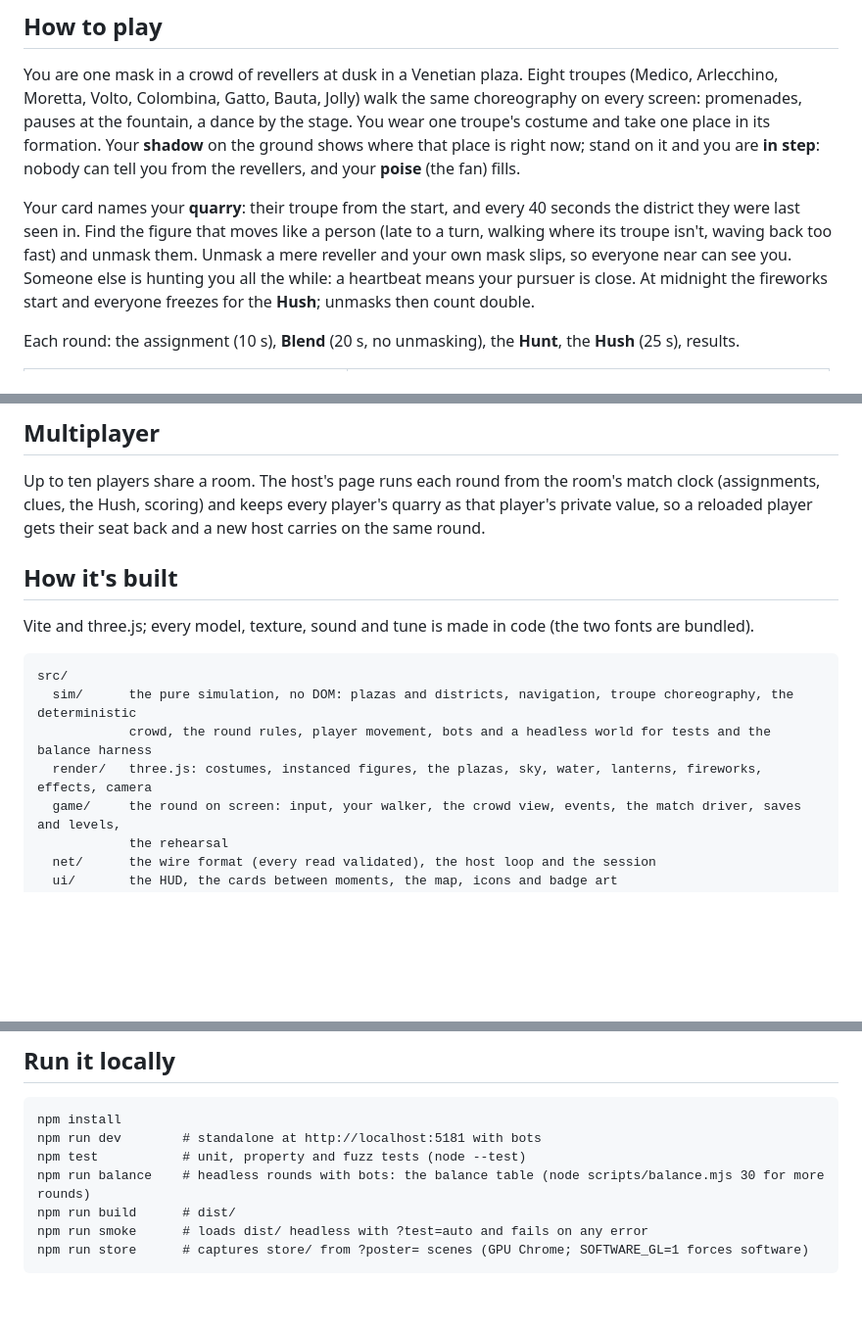
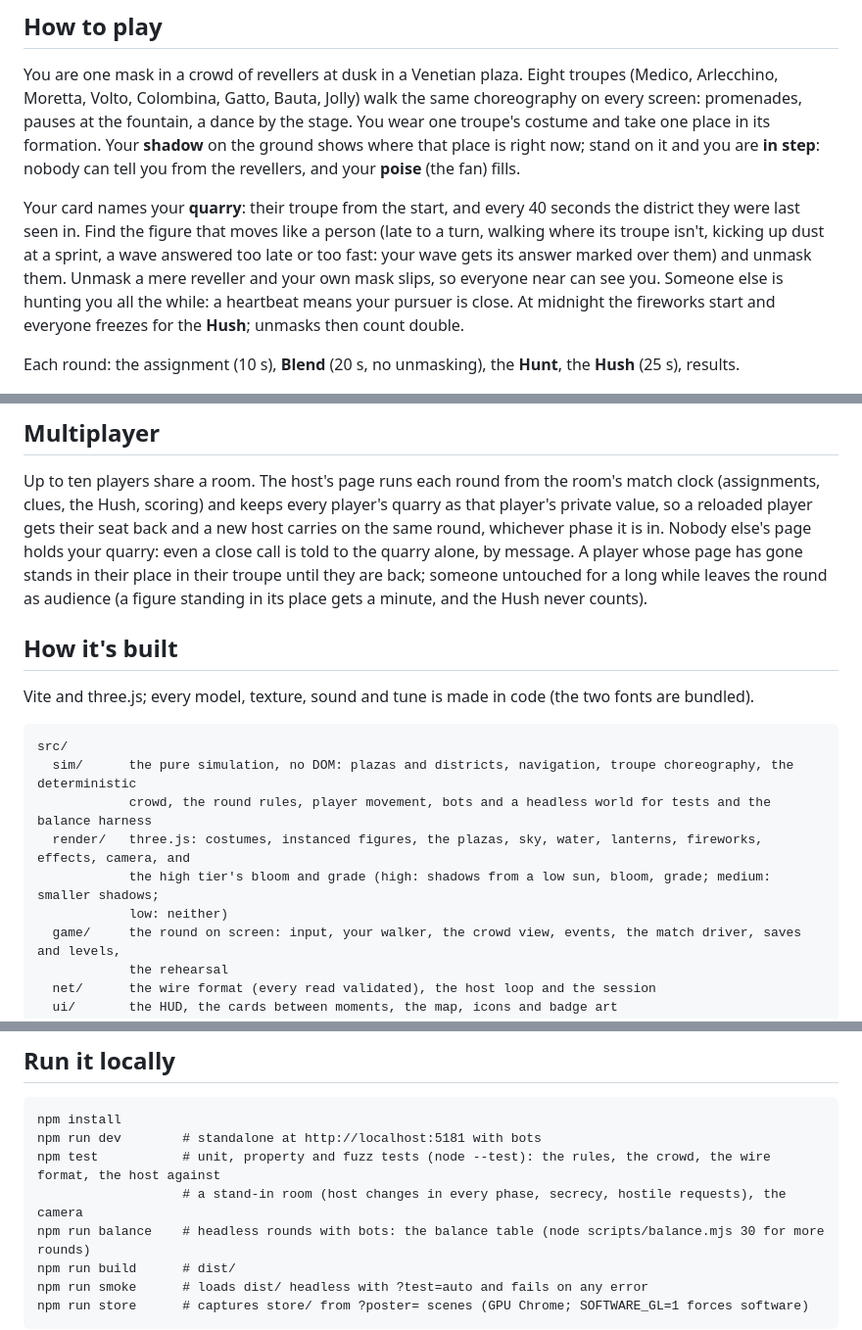
Before and after one commit to onceworlds-games/bumper-car-battle, a Markdown page: README.md, 3 parts joined by grey strips. Shown at 98% size. Rendered like a GitHub page; blank space fills up the shorter version.

Commit message:
README: odd answers marked, Spot the Mask results, how a page that has gone is treated, the render tiers

````diff
--- a/README.md
+++ b/README.md
@@ -13,8 +13,8 @@ on the ground shows where that place is right now; stand on it and you are **in
 the revellers, and your **poise** (the fan) fills.
 
 Your card names your **quarry**: their troupe from the start, and every 40 seconds the district they were last seen
-in. Find the figure that moves like a person (late to a turn, walking where its troupe isn't, waving back too fast)
-and unmask them. Unmask a mere reveller and your own mask slips, so everyone near can see you. Someone else is
+in. Find the figure that moves like a person (late to a turn, walking where its troupe isn't, kicking up dust at a
+sprint, a wave answered too late or too fast: your wave gets its answer marked over them) and unmask them. Unmask a mere reveller and your own mask slips, so everyone near can see you. Someone else is
 hunting you all the while: a heartbeat means your pursuer is close. At midnight the fireworks start and everyone
 freezes for the **Hush**; unmasks then count double.
 
@@ -88,7 +88,10 @@ Full House, Level 10, Bait.
 
 Up to ten players share a room. The host's page runs each round from the room's match clock (assignments, clues,
 the Hush, scoring) and keeps every player's quarry as that player's private value, so a reloaded player gets their
-seat back and a new host carries on the same round.
+seat back and a new host carries on the same round, whichever phase it is in. Nobody else's page holds your quarry:
+even a close call is told to the quarry alone, by message. A player whose page has gone stands in their place in
+their troupe until they are back; someone untouched for a long while leaves the round as audience (a figure standing
+in its place gets a minute, and the Hush never counts).
 
 ## How it's built
 
@@ -98,7 +101,9 @@ Vite and three.js; every model, texture, sound and tune is made in code (the two
 src/
   sim/      the pure simulation, no DOM: plazas and districts, navigation, troupe choreography, the deterministic
             crowd, the round rules, player movement, bots and a headless world for tests and the balance harness
-  render/   three.js: costumes, instanced figures, the plazas, sky, water, lanterns, fireworks, effects, camera
+  render/   three.js: costumes, instanced figures, the plazas, sky, water, lanterns, fireworks, effects, camera, and
+            the high tier's bloom and grade (high: shadows from a low sun, bloom, grade; medium: smaller shadows;
+            low: neither)
   game/     the round on screen: input, your walker, the crowd view, events, the match driver, saves and levels,
             the rehearsal
   net/      the wire format (every read validated), the host loop and the session
@@ -115,7 +120,8 @@ sending them over the network.
 ```
 npm install
 npm run dev        # standalone at http://localhost:5181 with bots
-npm test           # unit, property and fuzz tests (node --test)
+npm test           # unit, property and fuzz tests (node --test): the rules, the crowd, the wire format, the host against
+                   # a stand-in room (host changes in every phase, secrecy, hostile requests), the camera
 npm run balance    # headless rounds with bots: the balance table (node scripts/balance.mjs 30 for more rounds)
 npm run build      # dist/
 npm run smoke      # loads dist/ headless with ?test=auto and fails on any error
````
Also changed, not shown: other parts of README.md (+1 -1 lines).
